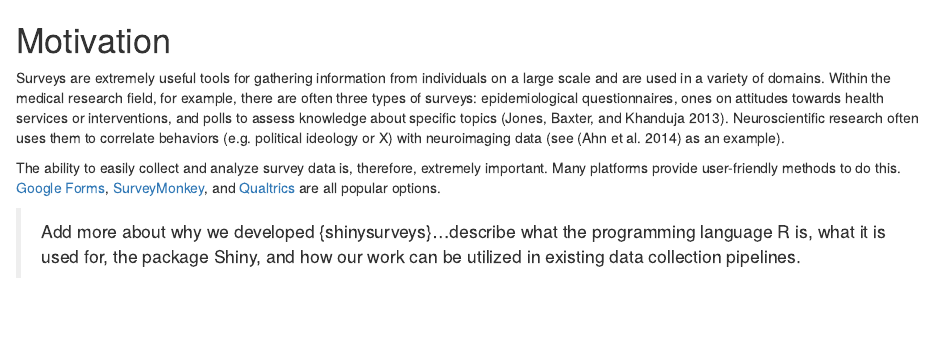
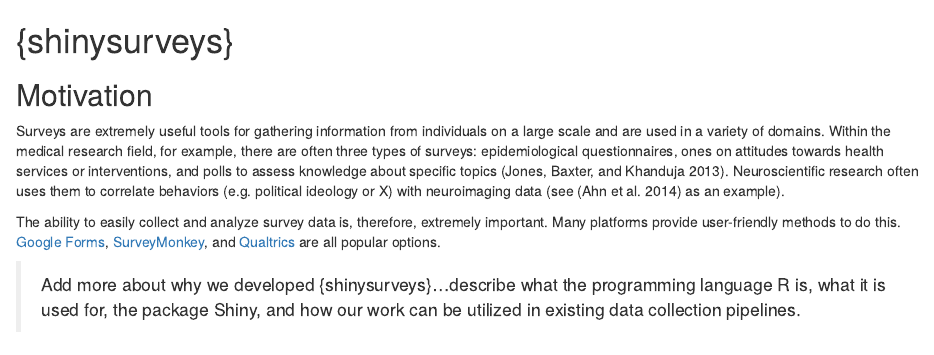
Before and after one commit to jdtrat/senior-thesis, an R Markdown document (02-shinysurveys.Rmd): the page in a window 1100 px wide, from its top. Rendered offline with R 4.5, knitr and Pandoc, with nearby package versions; drawn as R Markdown's standard HTML page in place of the format the file asks for.

Commit message:
Change headings for shinysurveys

```diff
--- a/02-shinysurveys.Rmd
+++ b/02-shinysurveys.Rmd
@@ -1,4 +1,6 @@
-# Motivation
+# {shinysurveys} {#shinysurveys}
+
+## Motivation
 
 Surveys are extremely useful tools for gathering information from individuals on a large scale and are used in a variety of domains. Within the medical research field, for example, there are often three types of surveys: epidemiological questionnaires, ones on attitudes towards health services or interventions, and polls to assess knowledge about specific topics [@jones2013]. Neuroscientific research often uses them to correlate behaviors (e.g. political ideology or X) with neuroimaging data (see [@ahn2014] as an example).
 
```
Also changed, not shown: 02-shinysurveys.Rmd (2 more changed lines).
